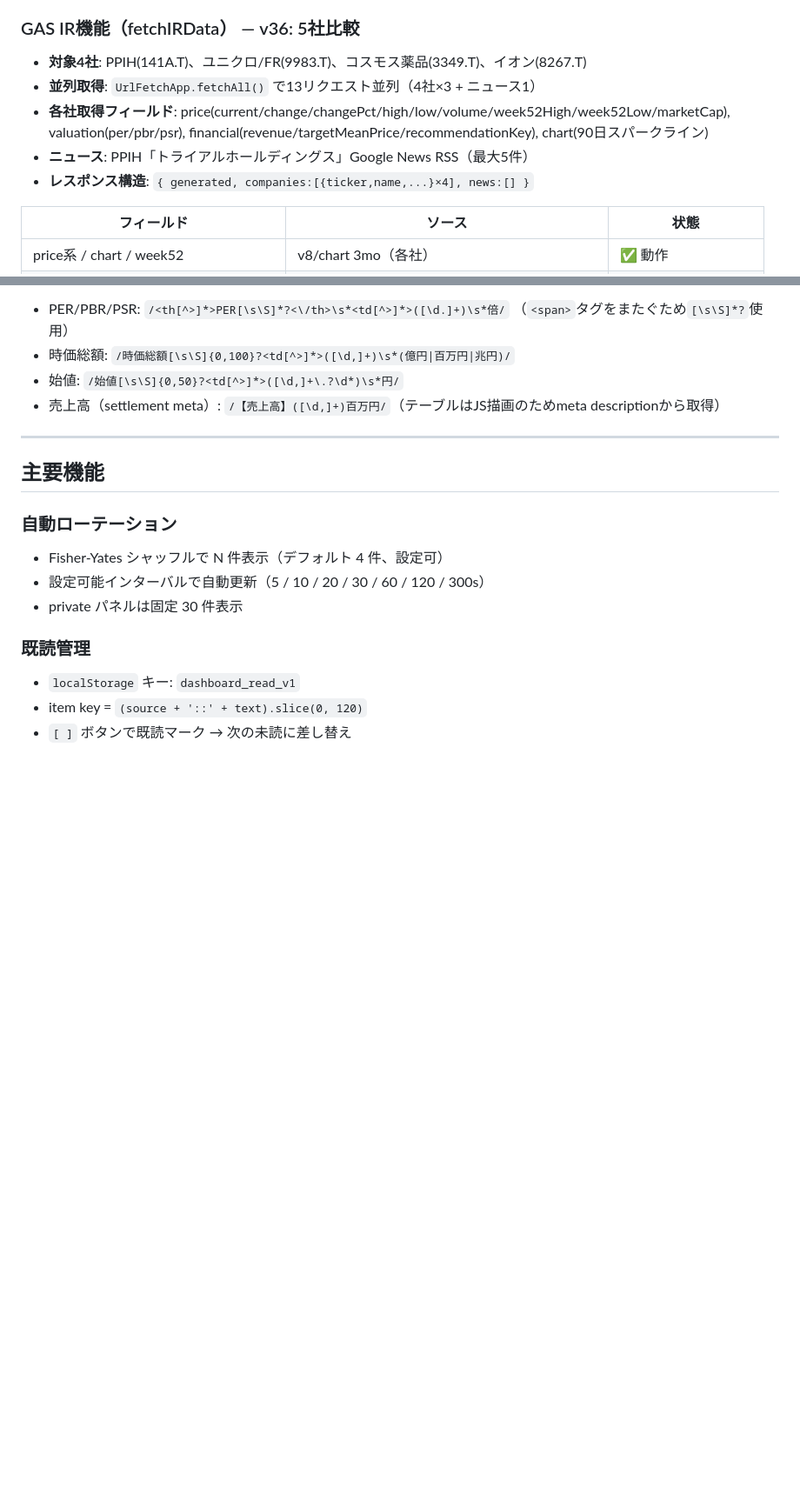
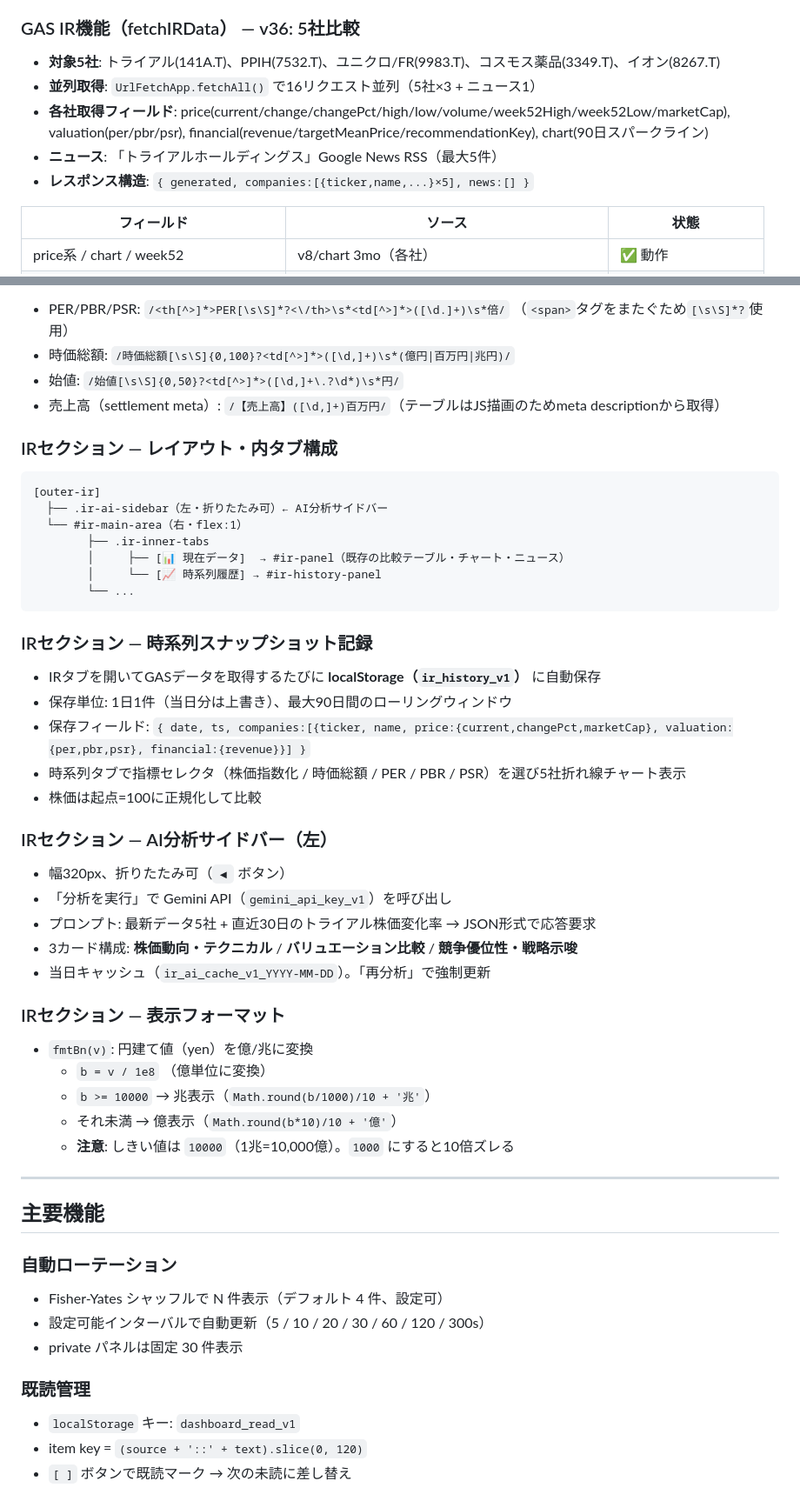
Before and after one commit to miyazoe/rialt_dashboard, a Markdown page: CLAUDE.md, 2 parts joined by grey strips. Shown at 87% size. Rendered like a GitHub page; blank space fills up the shorter version.

Commit message:
docs: CLAUDE.md を最新仕様に同期
- GAS IR: 対象4社→5社、13並列→16並列に修正
- IRセクション: 時系列スナップショット・AI分析サイドバー仕様を追加
- fmtBn 変換ロジックの注意点を記載
- localStorage: ir_history_v1, ir_ai_cache_v1_ を追加

Co-Authored-By: Claude Sonnet 4.6 <noreply@anthropic.com>

````diff
--- a/CLAUDE.md
+++ b/CLAUDE.md
@@ -186,11 +186,11 @@ window.RESORT_TABLE = {
   - その他 → 月次集約データ
 
 ### GAS IR機能（fetchIRData） — v36: 5社比較
-- **対象4社**: PPIH(141A.T)、ユニクロ/FR(9983.T)、コスモス薬品(3349.T)、イオン(8267.T)
-- **並列取得**: `UrlFetchApp.fetchAll()` で13リクエスト並列（4社×3 + ニュース1）
+- **対象5社**: トライアル(141A.T)、PPIH(7532.T)、ユニクロ/FR(9983.T)、コスモス薬品(3349.T)、イオン(8267.T)
+- **並列取得**: `UrlFetchApp.fetchAll()` で16リクエスト並列（5社×3 + ニュース1）
 - **各社取得フィールド**: price(current/change/changePct/high/low/volume/week52High/week52Low/marketCap), valuation(per/pbr/psr), financial(revenue/targetMeanPrice/recommendationKey), chart(90日スパークライン)
-- **ニュース**: PPIH「トライアルホールディングス」Google News RSS（最大5件）
-- **レスポンス構造**: `{ generated, companies:[{ticker,name,...}×4], news:[] }`
+- **ニュース**: 「トライアルホールディングス」Google News RSS（最大5件）
+- **レスポンス構造**: `{ generated, companies:[{ticker,name,...}×5], news:[] }`
 
 | フィールド | ソース | 状態 |
 |---|---|---|
@@ -205,6 +205,42 @@ window.RESORT_TABLE = {
 - 時価総額: `/時価総額[\s\S]{0,100}?<td[^>]*>([\d,]+)\s*(億円|百万円|兆円)/`
 - 始値: `/始値[\s\S]{0,50}?<td[^>]*>([\d,]+\.?\d*)\s*円/`
 - 売上高（settlement meta）: `/【売上高】([\d,]+)百万円/`（テーブルはJS描画のためmeta descriptionから取得）
+
+### IRセクション — レイアウト・内タブ構成
+
+```
+[outer-ir]
+  ├── .ir-ai-sidebar（左・折りたたみ可）← AI分析サイドバー
+  └── #ir-main-area（右・flex:1）
+        ├── .ir-inner-tabs
+        │     ├── [📊 現在データ]  → #ir-panel（既存の比較テーブル・チャート・ニュース）
+        │     └── [📈 時系列履歴] → #ir-history-panel
+        └── ...
+```
+
+### IRセクション — 時系列スナップショット記録
+
+- IRタブを開いてGASデータを取得するたびに **localStorage（`ir_history_v1`）** に自動保存
+- 保存単位: 1日1件（当日分は上書き）、最大90日間のローリングウィンドウ
+- 保存フィールド: `{ date, ts, companies:[{ticker, name, price:{current,changePct,marketCap}, valuation:{per,pbr,psr}, financial:{revenue}}] }`
+- 時系列タブで指標セレクタ（株価指数化 / 時価総額 / PER / PBR / PSR）を選び5社折れ線チャート表示
+- 株価は起点=100に正規化して比較
+
+### IRセクション — AI分析サイドバー（左）
+
+- 幅320px、折りたたみ可（`◀` ボタン）
+- 「分析を実行」で Gemini API（`gemini_api_key_v1`）を呼び出し
+- プロンプト: 最新データ5社 + 直近30日のトライアル株価変化率 → JSON形式で応答要求
+- 3カード構成: **株価動向・テクニカル** / **バリュエーション比較** / **競争優位性・戦略示唆**
+- 当日キャッシュ（`ir_ai_cache_v1_YYYY-MM-DD`）。「再分析」で強制更新
+
+### IRセクション — 表示フォーマット
+
+- `fmtBn(v)`: 円建て値（yen）を億/兆に変換
+  - `b = v / 1e8` （億単位に変換）
+  - `b >= 10000` → 兆表示（`Math.round(b/1000)/10 + '兆'`）
+  - それ未満 → 億表示（`Math.round(b*10)/10 + '億'`）
+  - **注意**: しきい値は `10000`（1兆=10,000億）。`1000` にすると10倍ズレる
 
 ---
 
````
Also changed, not shown: other parts of CLAUDE.md (+2 -0 lines).
